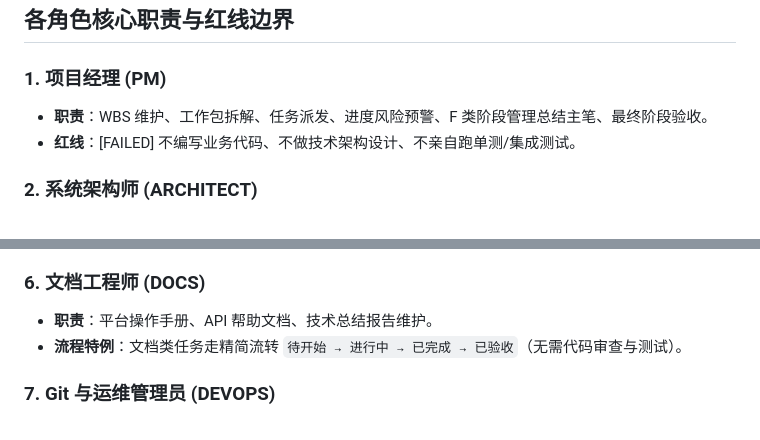
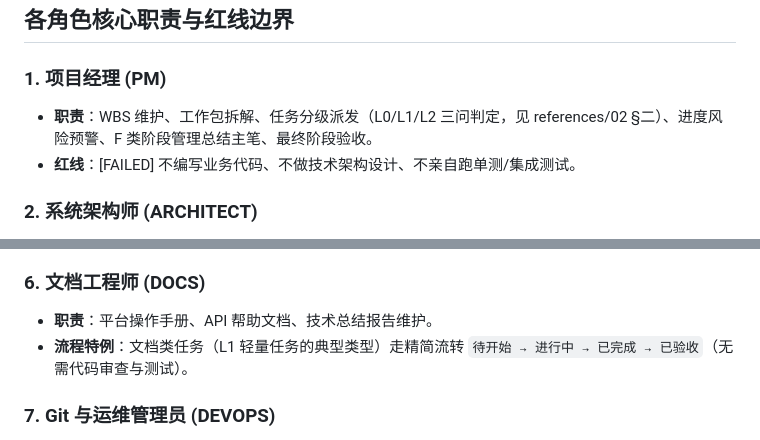
Before and after one commit to YuanYii/multi-agent-flow, a Markdown page: references/01-AI-Team-Workflow-Index.md, 2 parts joined by grey strips. GitHub-like rendering.

```diff
--- a/references/01-AI-Team-Workflow-Index.md
+++ b/references/01-AI-Team-Workflow-Index.md
@@ -31,7 +31,7 @@
 ## 各角色核心职责与红线边界
 
 ### 1. 项目经理 (PM)
-- **职责**：WBS 维护、工作包拆解、任务派发、进度风险预警、F 类阶段管理总结主笔、最终阶段验收。
+- **职责**：WBS 维护、工作包拆解、任务分级派发（L0/L1/L2 三问判定，见 references/02 §二）、进度风险预警、F 类阶段管理总结主笔、最终阶段验收。
 - **红线**：[FAILED] 不编写业务代码、不做技术架构设计、不亲自跑单测/集成测试。
 
 ### 2. 系统架构师 (ARCHITECT)
@@ -64,7 +64,7 @@
 
 ### 6. 文档工程师 (DOCS)
 - **职责**：平台操作手册、API 帮助文档、技术总结报告维护。
-- **流程特例**：文档类任务走精简流转 `待开始 → 进行中 → 已完成 → 已验收`（无需代码审查与测试）。
+- **流程特例**：文档类任务（L1 轻量任务的典型类型）走精简流转 `待开始 → 进行中 → 已完成 → 已验收`（无需代码审查与测试）。
 
 ### 7. Git 与运维管理员 (DEVOPS)
 - **职责**：阶段代码整理、分支合并 (`feature → stage → main`)、打 SemVer 标签、环境编排治理。
```
Also changed, not shown: SKILL.md (+1 -0 lines), references/02-State-Flow-Rules.md (+40 -2 lines).
